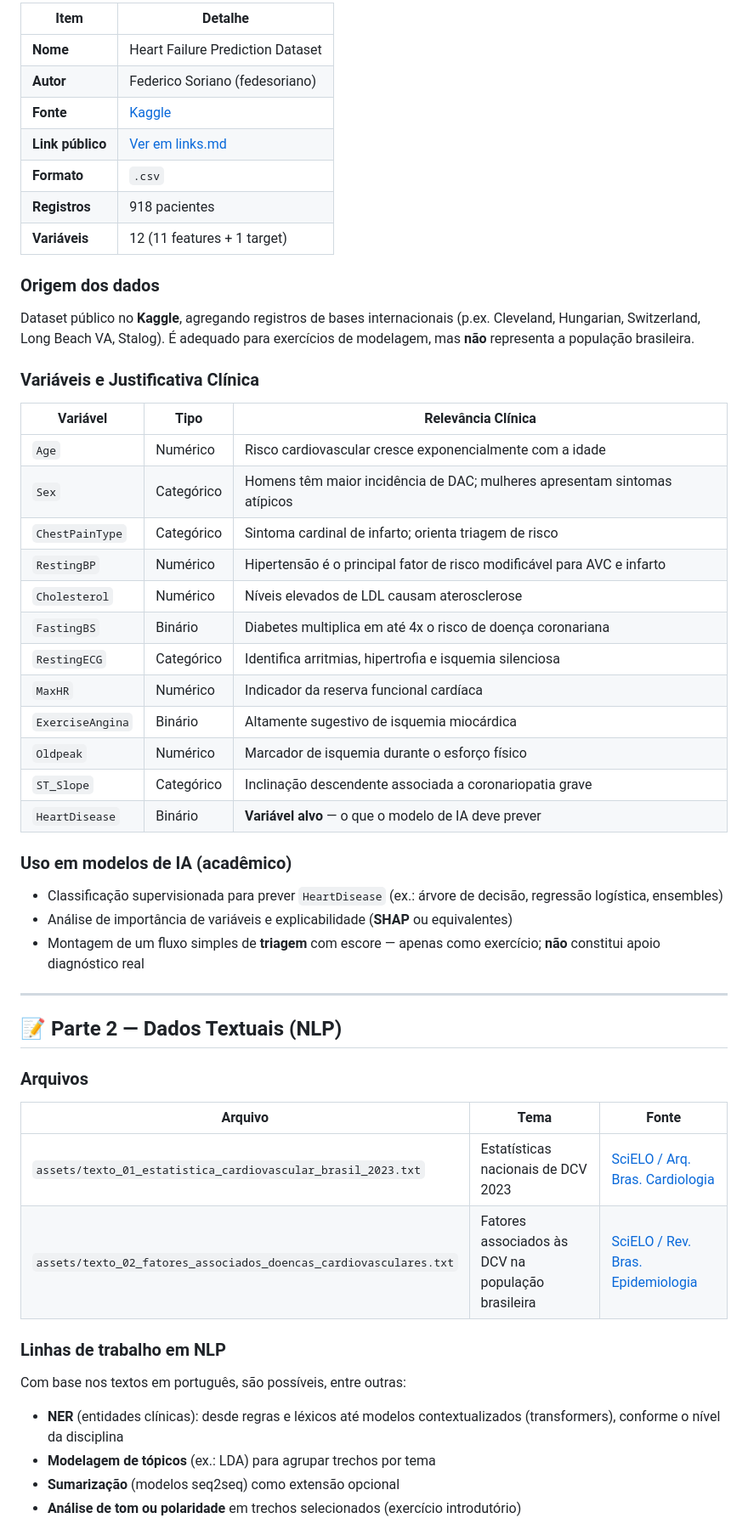
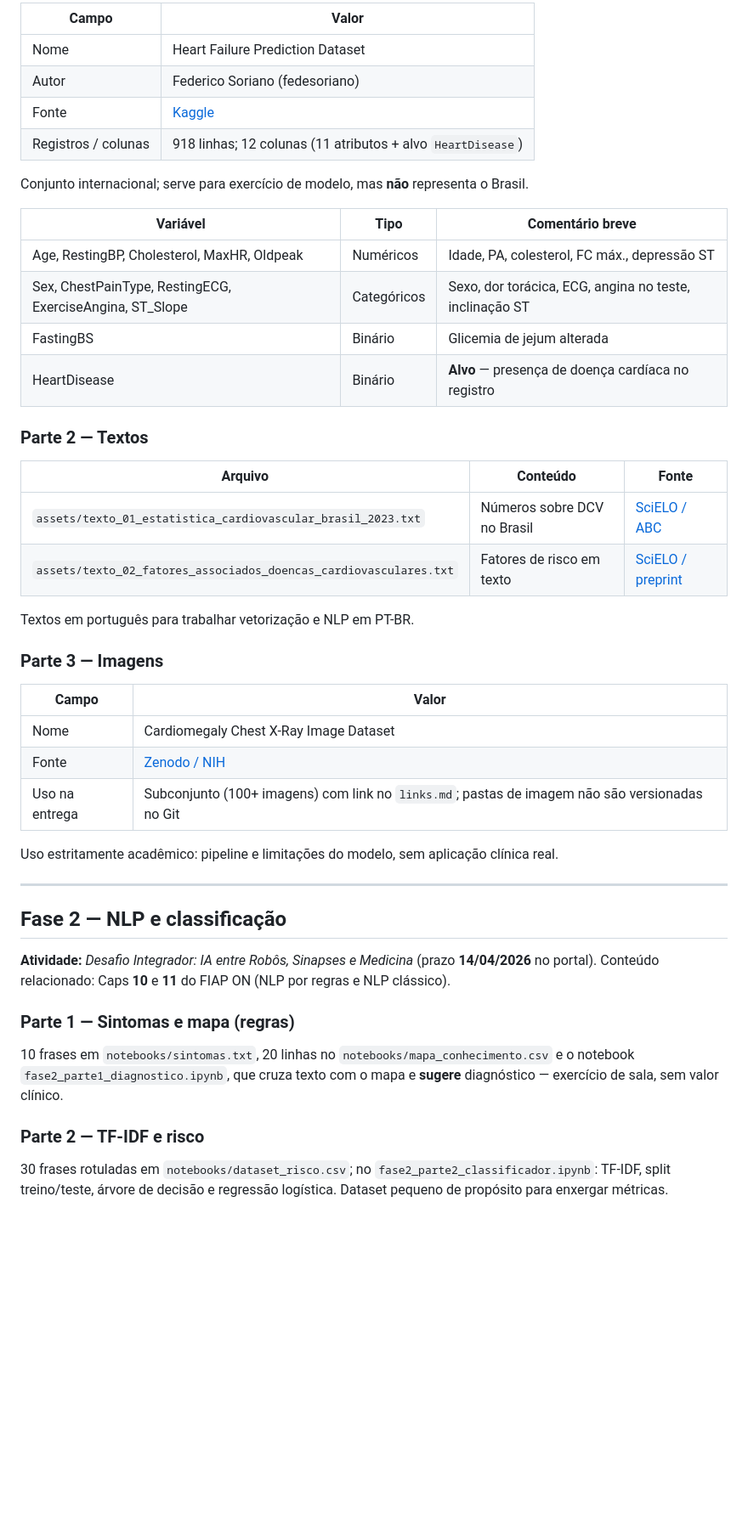
Before and after one commit to tiagoalvescordeiro/cardio-ia-fase1, a Markdown page: README.md, the part around one of its changes. Shown at 85% size. Rendered like a GitHub page; blank space fills up the shorter version.

Commit message:
README: linguagem mais direta e entregas por fase (FIAP)
Co-authored-by: Cursor <cursoragent@cursor.com>

```diff
--- a/README.md
+++ b/README.md
@@ -69,58 +65,50 @@ cardio-ia-fase1/
 
-| Item | Detalhe |
-|---|---|
-| **Nome** | Heart Failure Prediction Dataset |
-| **Autor** | Federico Soriano (fedesoriano) |
-| **Fonte** | [Kaggle](https://www.kaggle.com/datasets/fedesoriano/heart-failure-prediction) |
-| **Link público** | [Ver em links.md](./links.md) |
-| **Formato** | `.csv` |
-| **Registros** | 918 pacientes |
-| **Variáveis** | 12 (11 features + 1 target) |
+| Campo | Valor |
+|-------|--------|
+| Nome | Heart Failure Prediction Dataset |
+| Autor | Federico Soriano (fedesoriano) |
+| Fonte | [Kaggle](https://www.kaggle.com/datasets/fedesoriano/heart-failure-prediction) |
+| Registros / colunas | 918 linhas; 12 colunas (11 atributos + alvo `HeartDisease`) |
 
-### Origem dos dados
+Conjunto internacional; serve para exercício de modelo, mas **não** representa o Brasil.
 
-Dataset público no **Kaggle**, agregando registros de bases internacionais (p.ex. Cleveland, Hungarian, Switzerland, Long Beach VA, Stalog). É adequado para exercícios de modelagem, mas **não** representa a população brasileira.
+| Variável | Tipo | Comentário breve |
+|----------|------|------------------|
+| Age, RestingBP, Cholesterol, MaxHR, Oldpeak | Numéricos | Idade, PA, colesterol, FC máx., depressão ST |
+| Sex, ChestPainType, RestingECG, ExerciseAngina, ST_Slope | Categóricos | Sexo, dor torácica, ECG, angina no teste, inclinação ST |
+| FastingBS | Binário | Glicemia de jejum alterada |
+| HeartDisease | Binário | **Alvo** — presença de doença cardíaca no registro |
 
-### Variáveis e Justificativa Clínica
+### Parte 2 — Textos
 
-| Variável | Tipo | Relevância Clínica |
-|---|---|---|
-| `Age` | Numérico | Risco cardiovascular cresce exponencialmente com a idade |
-| `Sex` | Categórico | Homens têm maior incidência de DAC; mulheres apresentam sintomas atípicos |
-| `ChestPainType` | Categórico | Sintoma cardinal de infarto; orienta triagem de risco |
-| `RestingBP` | Numérico | Hipertensão é o principal fator de risco modificável para AVC e infarto |
-| `Cholesterol` | Numérico | Níveis elevados de LDL causam aterosclerose |
-| `FastingBS` | Binário | Diabetes multiplica em até 4x o risco de doença coronariana |
-| `RestingECG` | Categórico | Identifica arritmias, hipertrofia e isquemia silenciosa |
-| `MaxHR` | Numérico | Indicador da reserva funcional cardíaca |
-| `ExerciseAngina` | Binário | Altamente sugestivo de isquemia miocárdica |
-| `Oldpeak` | Numérico | Marcador de isquemia durante o esforço físico |
-| `ST_Slope` | Categórico | Inclinação descendente associada a coronariopatia grave |
-| `HeartDisease` | Binário | **Variável alvo** — o que o modelo de IA deve prever |
+| Arquivo | Conteúdo | Fonte |
+|---------|-----------|--------|
+| `assets/texto_01_estatistica_cardiovascular_brasil_2023.txt` | Números sobre DCV no Brasil | [SciELO / ABC](https://www.scielo.br/j/abc/a/jzFMcdN5y3w6CtjVgdJdSdR/?lang=pt) |
+| `assets/texto_02_fatores_associados_doencas_cardiovasculares.txt` | Fatores de risco em texto | [SciELO / preprint](https://preprints.scielo.org/index.php/scielo/preprint/download/2927/5176/5408) |
 
-### Uso em modelos de IA (acadêmico)
+Textos em português para trabalhar vetorização e NLP em PT-BR.
 
-- Classificação supervisionada para prever `HeartDisease` (ex.: árvore de decisão, regressão logística, ensembles)
-- Análise de importância de variáveis e explicabilidade (**SHAP** ou equivalentes)
-- Montagem de um fluxo simples de **triagem** com escore — apenas como exercício; **não** constitui apoio diagnóstico real
+### Parte 3 — Imagens
+
+| Campo | Valor |
+|-------|--------|
+| Nome | Cardiomegaly Chest X-Ray Image Dataset |
+| Fonte | [Zenodo / NIH](https://zenodo.org/records/17937122) |
+| Uso na entrega | Subconjunto (100+ imagens) com link no `links.md`; pastas de imagem não são versionadas no Git |
+
+Uso estritamente acadêmico: pipeline e limitações do modelo, sem aplicação clínica real.
 
 ---
 
-## 📝 Parte 2 — Dados Textuais (NLP)
+## Fase 2 — NLP e classificação
 
-### Arquivos
+**Atividade:** *Desafio Integrador: IA entre Robôs, Sinapses e Medicina* (prazo **14/04/2026** no portal). Conteúdo relacionado: Caps **10** e **11** do FIAP ON (NLP por regras e NLP clássico).
 
-| Arquivo | Tema | Fonte |
-|---|---|---|
-| `assets/texto_01_estatistica_cardiovascular_brasil_2023.txt` | Estatísticas nacionais de DCV 2023 | [SciELO / Arq. Bras. Cardiologia](https://www.scielo.br/j/abc/a/jzFMcdN5y3w6CtjVgdJdSdR/?lang=pt) |
-| `assets/texto_02_fatores_associados_doencas_cardiovasculares.txt` | Fatores associados às DCV na população brasileira | [SciELO / Rev. Bras. Epidemiologia](https://preprints.scielo.org/index.php/scielo/preprint/download/2927/5176/5408) |
+### Parte 1 — Sintomas e mapa (regras)
 
-### Linhas de trabalho em NLP
+10 frases em `notebooks/sintomas.txt`, 20 linhas no `notebooks/mapa_conhecimento.csv` e o notebook `fase2_parte1_diagnostico.ipynb`, que cruza texto com o mapa e **sugere** diagnóstico — exercício de sala, sem valor clínico.
 
-Com base nos textos em português, são possíveis, entre outras:
+### Parte 2 — TF-IDF e risco
 
-- **NER** (entidades clínicas): desde regras e léxicos até modelos contextualizados (transformers), conforme o nível da disciplina
-- **Modelagem de tópicos** (ex.: LDA) para agrupar trechos por tema
-- **Sumarização** (modelos seq2seq) como extensão opcional
-- **Análise de tom ou polaridade** em trechos selecionados (exercício introdutório)
+30 frases rotuladas em `notebooks/dataset_risco.csv`; no `fase2_parte2_classificador.ipynb`: TF-IDF, split treino/teste, árvore de decisão e regressão logística. Dataset pequeno de propósito para enxergar métricas.
 
```
Also changed, not shown: other parts of README.md (+59 -153 lines).
